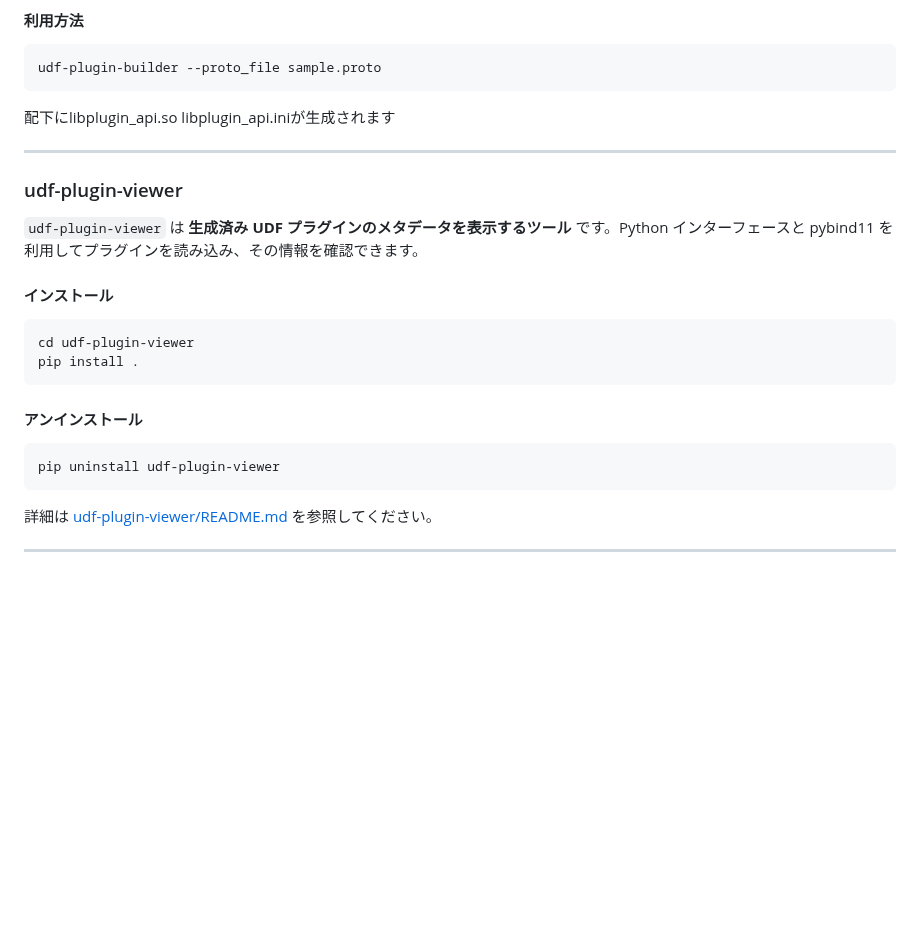
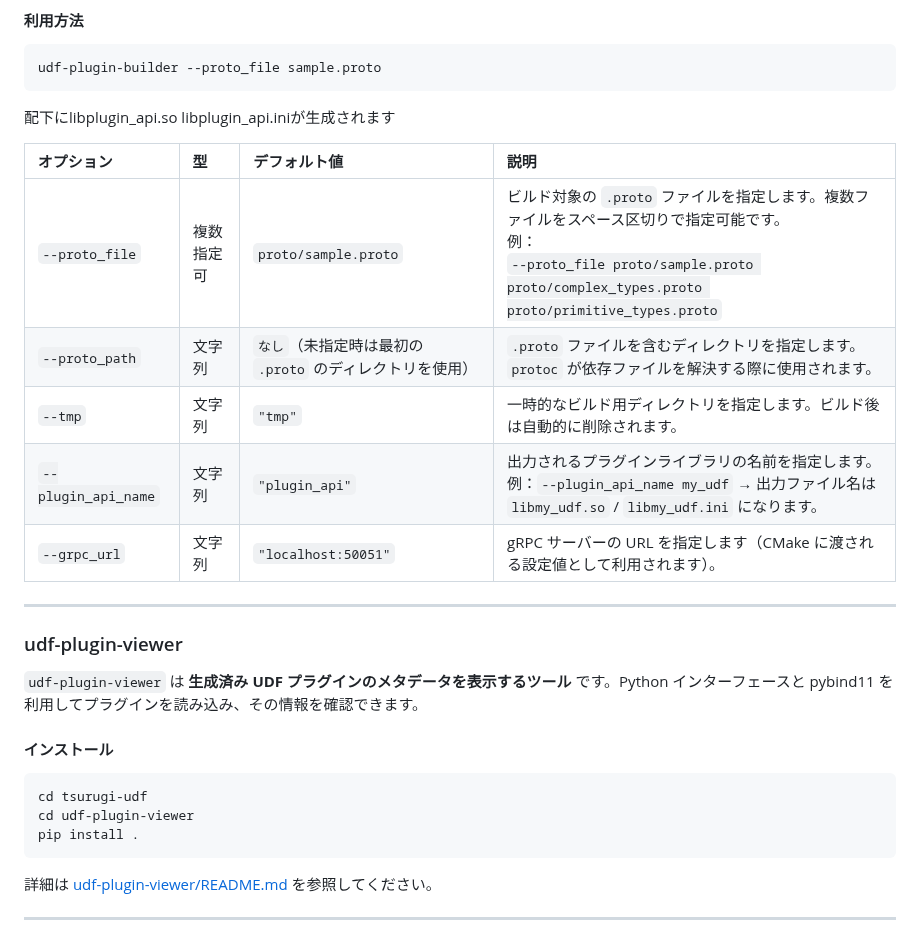
Before and after one commit to project-tsurugi/tsurugi-udf, a Markdown page: README.md, the part around the change. Rendered like a GitHub page; blank space fills up the shorter version.

````diff
--- a/README.md
+++ b/README.md
@@ -220,6 +220,15 @@ udf-plugin-builder --proto_file sample.proto
 ```
 
 配下にlibplugin_api.so libplugin_api.iniが生成されます
+
+| オプション               | 型                   | デフォルト値                               | 説明                                                                                                                                                 |
+| :------------------ | :------------------ | :----------------------------------- | :------------------------------------------------------------------------------------------------------------------------------------------------- |
+| `--proto_file`      | 複数指定可| `proto/sample.proto`                 | ビルド対象の `.proto` ファイルを指定します。複数ファイルをスペース区切りで指定可能です。<br>例：<br>`--proto_file proto/sample.proto proto/complex_types.proto proto/primitive_types.proto` |
+| `--proto_path`      | 文字列                 | `なし`（未指定時は最初の `.proto` のディレクトリを使用） | `.proto` ファイルを含むディレクトリを指定します。`protoc` が依存ファイルを解決する際に使用されます。                                                                                        |
+| `--tmp`             | 文字列                 | `"tmp"`                              | 一時的なビルド用ディレクトリを指定します。ビルド後は自動的に削除されます。                                                                                                              |
+| `--plugin_api_name` | 文字列                 | `"plugin_api"`                       | 出力されるプラグインライブラリの名前を指定します。<br>例：`--plugin_api_name my_udf` → 出力ファイル名は `libmy_udf.so` / `libmy_udf.ini` になります。                                       |
+| `--grpc_url`        | 文字列                 | `"localhost:50051"`                  | gRPC サーバーの URL を指定します（CMake に渡される設定値として利用されます）。                                                                                                    |
+
 ______________________________________________________________________
 
 ### udf-plugin-viewer
@@ -229,14 +238,9 @@ ______________________________________________________________________
 #### インストール
 
 ```bash
+cd tsurugi-udf
 cd udf-plugin-viewer
 pip install .
-```
-
-#### アンインストール
-
-```bash
-pip uninstall udf-plugin-viewer
 ```
 
 詳細は [udf-plugin-viewer/README.md](./udf-plugin-viewer/README.md) を参照してください。
````
